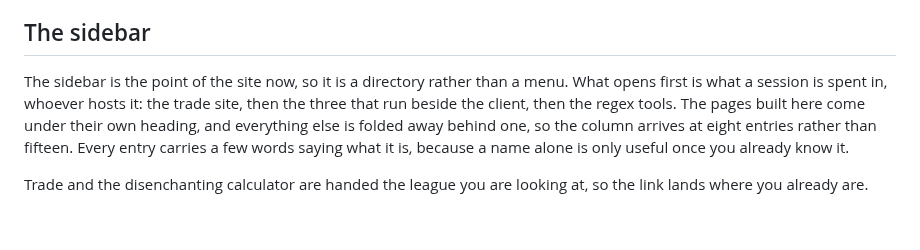
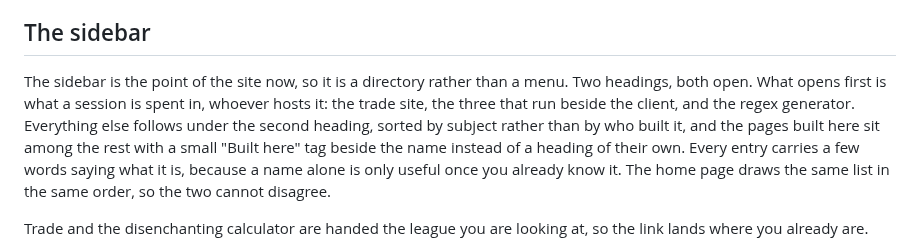
Before and after one commit to mkj777/poe-tools-web, a Markdown page: README.md, the part around the change. Rendered like a GitHub page; blank space fills up the shorter version.

```diff
--- a/README.md
+++ b/README.md
@@ -7,12 +7,14 @@ than copied.
 ## The sidebar
 
 The sidebar is the point of the site now, so it is a directory rather than a
-menu. What opens first is what a session is spent in, whoever hosts it: the
-trade site, then the three that run beside the client, then the regex tools. The
-pages built here come under their own heading, and everything else is folded
-away behind one, so the column arrives at eight entries rather than fifteen.
-Every entry carries a few words saying what it is, because a name alone is only
-useful once you already know it.
+menu. Two headings, both open. What opens first is what a session is spent in,
+whoever hosts it: the trade site, the three that run beside the client, and the
+regex generator. Everything else follows under the second heading, sorted by
+subject rather than by who built it, and the pages built here sit among the
+rest with a small "Built here" tag beside the name instead of a heading of
+their own. Every entry carries a few words saying what it is, because a name
+alone is only useful once you already know it. The home page draws the same
+list in the same order, so the two cannot disagree.
 
 Trade and the disenchanting calculator are handed the league you are looking at,
 so the link lands where you already are.
```
Also changed, not shown: public/exile_leveling_icon.png (added), 16 other files.
